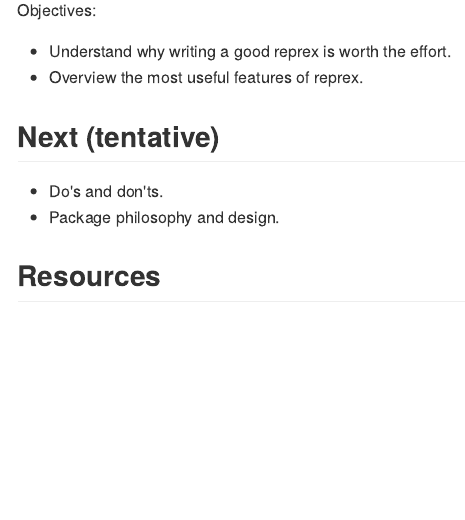
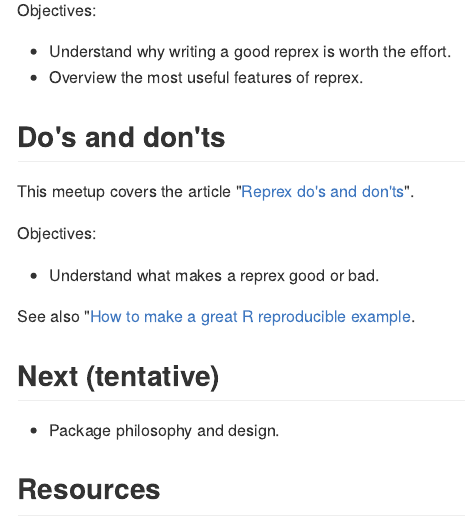
Before and after one commit to 2DegreesInvesting/ds.reprex, an R Markdown document (README.Rmd): the page in a window 1100 px wide, from 470 px down. The pictures show the output file README.md that the author committed with the source, drawn offline in the style of GitHub.

Commit message:
Draft syllabus for chapter 02

```diff
--- a/README.Rmd
+++ b/README.Rmd
@@ -43,9 +43,20 @@
 * Understand why writing a good reprex is worth the effort.
 * Overview the most useful features of reprex.
 
+## Do's and don'ts
+
+This meetup covers the article "[Reprex do's and
+don'ts](https://reprex.tidyverse.org/articles/reprex-dos-and-donts.html)".
+
+Objectives:
+
+* Understand what makes a reprex good or bad.
+
+See also "[How to make a great R reproducible
+example](https://stackoverflow.com/questions/5963269/how-to-make-a-great-r-reproducible-example/16532098).
+
 ## Next (tentative)
 
-* Do's and don'ts.
 * Package philosophy and design.
 
 ## Resources
```
Also changed, not shown: README.md.
